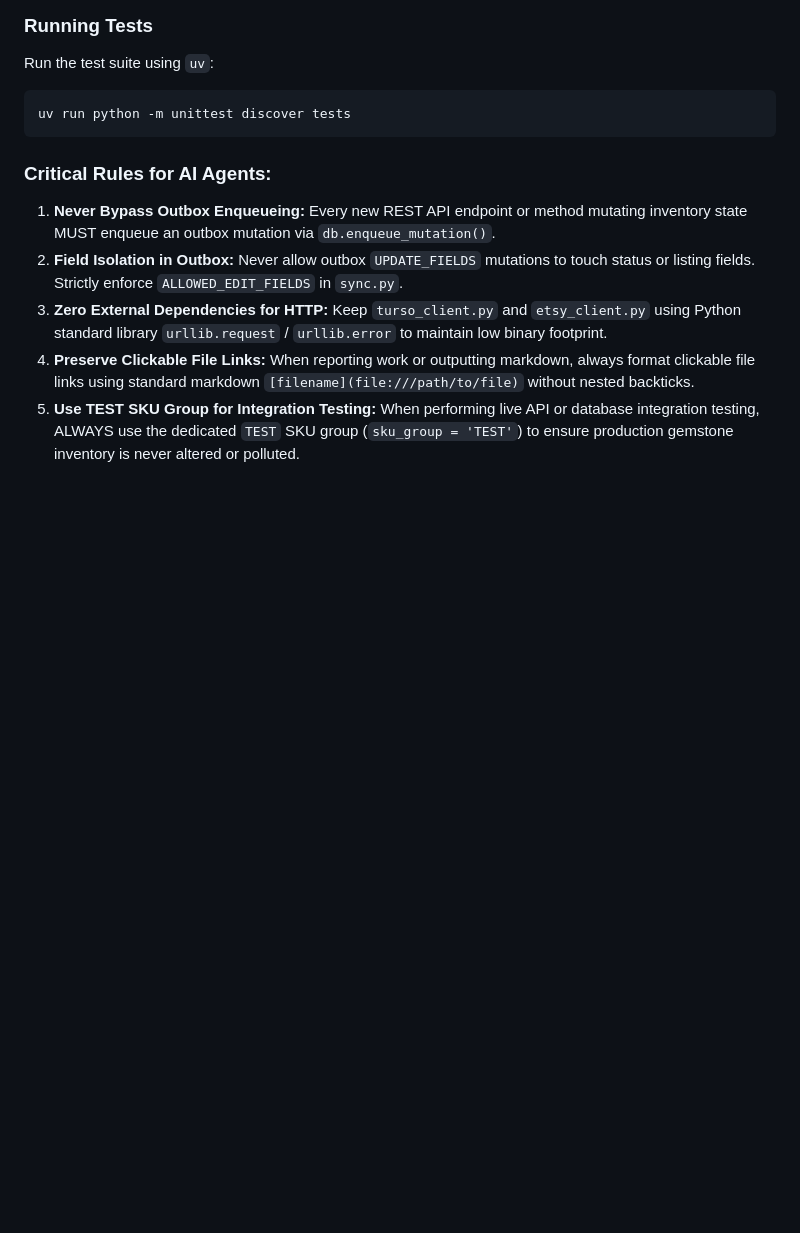
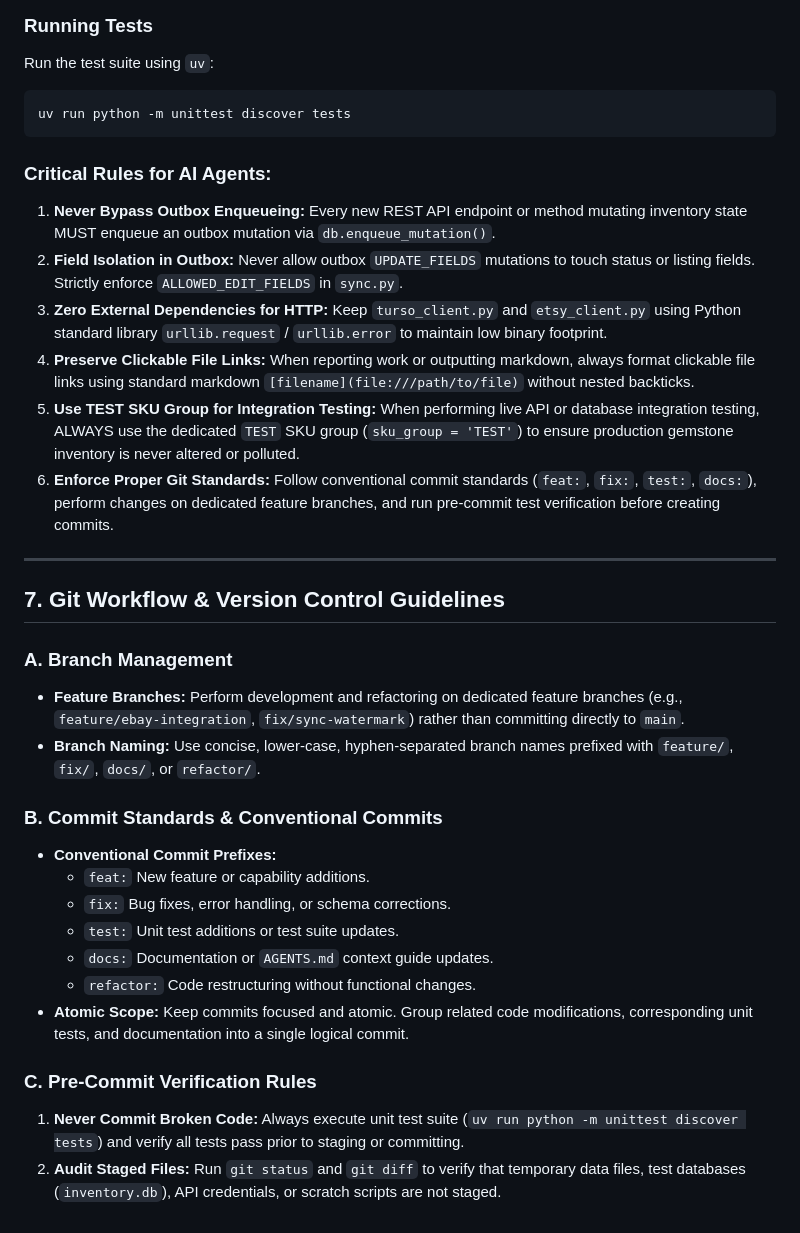
Before and after one commit to Sagetrash/tgnj-app, a Markdown page: AGENTS.md, the part around the change. Rendered like a GitHub page; blank space fills up the shorter version.

Commit message:
docs: Add Git workflow and version control guidelines to AGENTS.md

```diff
--- a/AGENTS.md
+++ b/AGENTS.md
@@ -148,3 +148,25 @@ uv run python -m unittest discover tests
 3. **Zero External Dependencies for HTTP:** Keep `turso_client.py` and `etsy_client.py` using Python standard library `urllib.request` / `urllib.error` to maintain low binary footprint.
 4. **Preserve Clickable File Links:** When reporting work or outputting markdown, always format clickable file links using standard markdown `[filename](file:///path/to/file)` without nested backticks.
 5. **Use TEST SKU Group for Integration Testing:** When performing live API or database integration testing, ALWAYS use the dedicated `TEST` SKU group (`sku_group = 'TEST'`) to ensure production gemstone inventory is never altered or polluted.
+6. **Enforce Proper Git Standards:** Follow conventional commit standards (`feat:`, `fix:`, `test:`, `docs:`), perform changes on dedicated feature branches, and run pre-commit test verification before creating commits.
+
+---
+
+## 7. Git Workflow & Version Control Guidelines
+
+### A. Branch Management
+- **Feature Branches:** Perform development and refactoring on dedicated feature branches (e.g., `feature/ebay-integration`, `fix/sync-watermark`) rather than committing directly to `main`.
+- **Branch Naming:** Use concise, lower-case, hyphen-separated branch names prefixed with `feature/`, `fix/`, `docs/`, or `refactor/`.
+
+### B. Commit Standards & Conventional Commits
+- **Conventional Commit Prefixes:**
+  - `feat:` New feature or capability additions.
+  - `fix:` Bug fixes, error handling, or schema corrections.
+  - `test:` Unit test additions or test suite updates.
+  - `docs:` Documentation or `AGENTS.md` context guide updates.
+  - `refactor:` Code restructuring without functional changes.
+- **Atomic Scope:** Keep commits focused and atomic. Group related code modifications, corresponding unit tests, and documentation into a single logical commit.
+
+### C. Pre-Commit Verification Rules
+1. **Never Commit Broken Code:** Always execute unit test suite (`uv run python -m unittest discover tests`) and verify all tests pass prior to staging or committing.
+2. **Audit Staged Files:** Run `git status` and `git diff` to verify that temporary data files, test databases (`inventory.db`), API credentials, or scratch scripts are not staged.
```
